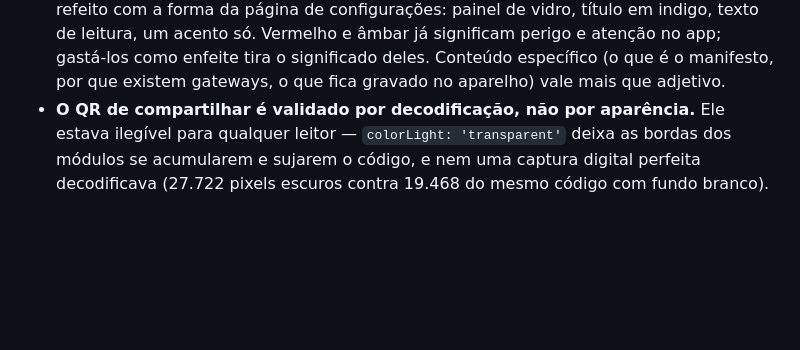
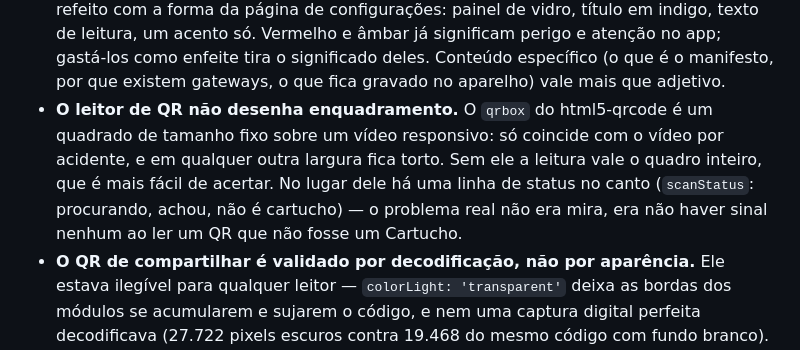
Before and after one commit to thiegocarvalho/cartucho, a Markdown page: CLAUDE.md, the part around the change. Drawn GitHub-style; blank space fills up the shorter version.

Commit message:
Registra a decisão do leitor de QR no CLAUDE.md
Era a única das sete tarefas cuja decisão ficou só no tasks.md: o enquadramento
do html5-qrcode é fixo sobre vídeo responsivo e por isso sai torto, e o que
faltava não era mira e sim sinal ao ler um QR que não é um Cartucho.

```diff
--- a/CLAUDE.md
+++ b/CLAUDE.md
@@ -272,6 +272,12 @@ permitidos. O essencial ao mexer no markup:
   Vermelho e âmbar já significam perigo e atenção no app; gastá-los como enfeite tira o
   significado deles. Conteúdo específico (o que é o manifesto, por que existem gateways, o que
   fica gravado no aparelho) vale mais que adjetivo.
+- **O leitor de QR não desenha enquadramento.** O `qrbox` do html5-qrcode é um quadrado de
+  tamanho fixo sobre um vídeo responsivo: só coincide com o vídeo por acidente, e em qualquer
+  outra largura fica torto. Sem ele a leitura vale o quadro inteiro, que é mais fácil de
+  acertar. No lugar dele há uma linha de status no canto (`scanStatus`: procurando, achou,
+  não é cartucho) — o problema real não era mira, era não haver sinal nenhum ao ler um QR que
+  não fosse um Cartucho.
 - **O QR de compartilhar é validado por decodificação, não por aparência.** Ele estava
   ilegível para qualquer leitor — `colorLight: 'transparent'` deixa as bordas dos módulos se
   acumularem e sujarem o código, e nem uma captura digital perfeita decodificava (27.722
```
